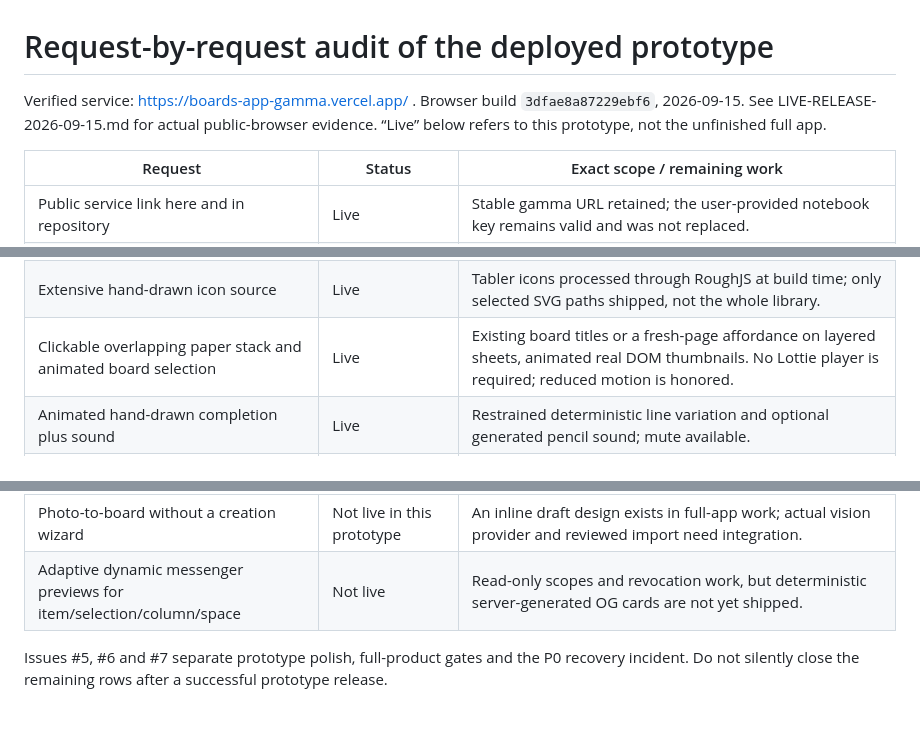
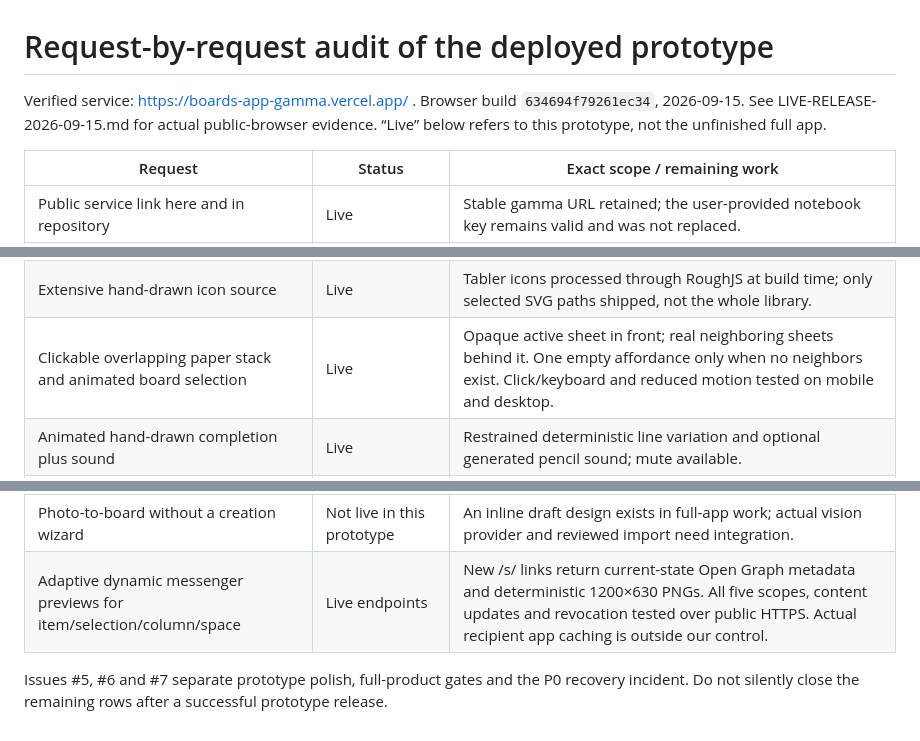
Before and after one commit to ULTRA-BRICKS/boards-app, a Markdown page: docs/REQUEST-CHECKLIST-2026-09-15.md, 3 parts joined by grey strips. Rendered like a GitHub page.

```diff
--- a/docs/REQUEST-CHECKLIST-2026-09-15.md
+++ b/docs/REQUEST-CHECKLIST-2026-09-15.md
@@ -1,6 +1,6 @@
 # Request-by-request audit of the deployed prototype
 
-Verified service: https://boards-app-gamma.vercel.app/ . Browser build `3dfae8a87229ebf6`, 2026-09-15. See LIVE-RELEASE-2026-09-15.md for actual public-browser evidence. “Live” below refers to this prototype, not the unfinished full app.
+Verified service: https://boards-app-gamma.vercel.app/ . Browser build `634694f79261ec34`, 2026-09-15. See LIVE-RELEASE-2026-09-15.md for actual public-browser evidence. “Live” below refers to this prototype, not the unfinished full app.
 
 | Request | Status | Exact scope / remaining work |
 |---|---|---|
@@ -12,7 +12,7 @@ Verified service: https://boards-app-gamma.vercel.app/ . Browser build `3dfae8a8
 | Explain other tasks and apply N+2, N=3 | Live | Up to five show all; six or more show three with expansion. Current task excluded by both board and item identity. |
 | Navigation tracks position | Live | Active mobile column follows scroll; clicks update the active section. Desktop remains a multi-column sheet. |
 | Extensive hand-drawn icon source | Live | Tabler icons processed through RoughJS at build time; only selected SVG paths shipped, not the whole library. |
-| Clickable overlapping paper stack and animated board selection | Live | Existing board titles or a fresh-page affordance on layered sheets, animated real DOM thumbnails. No Lottie player is required; reduced motion is honored. |
+| Clickable overlapping paper stack and animated board selection | Live | Opaque active sheet in front; real neighboring sheets behind it. One empty affordance only when no neighbors exist. Click/keyboard and reduced motion tested on mobile and desktop. |
 | Animated hand-drawn completion plus sound | Live | Restrained deterministic line variation and optional generated pencil sound; mute available. |
 | Share replaces bottom ellipsis; remove technical paragraphs from menus | Live | Share is last; settings are on the sheet, with useful actions rather than implementation disclaimers. Accurate limitations remain in documentation. |
 | Load/save failure loop, even before editing | Live fix | Clean connection failure is separate from a dirty draft; failed cloud read retains the draft; successful read provides Undo. Nine targeted failure scenarios pass per engine. |
@@ -23,6 +23,6 @@ Verified service: https://boards-app-gamma.vercel.app/ . Browser build `3dfae8a8
 | Live Slack/Linear/GitHub ticket previews and backlinks | Not live | Full-app adapters and fixture tests are not deployed provider integrations. |
 | Semantic duplicates, art-library matching, generated illustrations | Not live | Current live search is lexical and drawings are existing vectors. Real evaluated provider configuration remains required. |
 | Photo-to-board without a creation wizard | Not live in this prototype | An inline draft design exists in full-app work; actual vision provider and reviewed import need integration. |
-| Adaptive dynamic messenger previews for item/selection/column/space | Not live | Read-only scopes and revocation work, but deterministic server-generated OG cards are not yet shipped. |
+| Adaptive dynamic messenger previews for item/selection/column/space | Live endpoints | New /s/ links return current-state Open Graph metadata and deterministic 1200×630 PNGs. All five scopes, content updates and revocation tested over public HTTPS. Actual recipient app caching is outside our control. |
 
 Issues #5, #6 and #7 separate prototype polish, full-product gates and the P0 recovery incident. Do not silently close the remaining rows after a successful prototype release.
```
Also changed, not shown: README.md (+5 -1 lines), ROADMAP.md (+9 -0 lines), docs/STACK-AND-PREVIEWS-2026-09-15.md (added, +25 -0 lines), docs/screenshots/boards-live-0915-desktop.png, docs/screenshots/boards-live-0915-mobile.png, docs/screenshots/share-item-preview.png (added), docs/screenshots/stack-pages-desktop.png (added), docs/screenshots/stack-pages-mobile.png (added).
